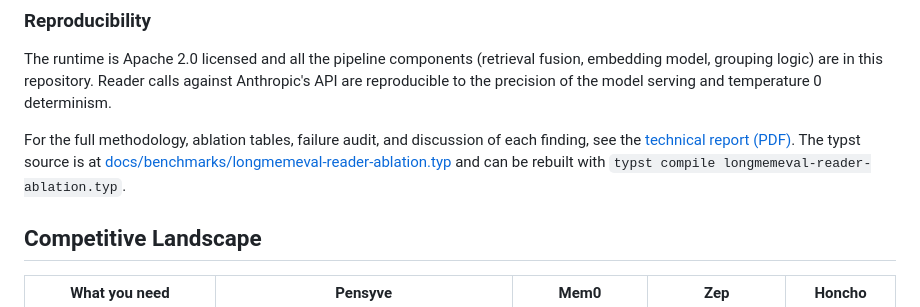
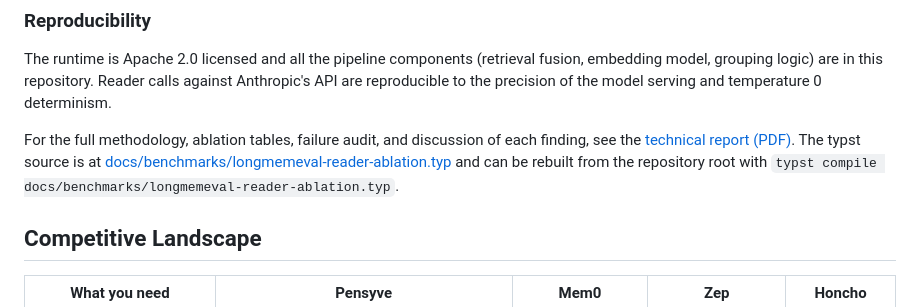
Before and after one commit to major7apps/pensyve, a Markdown page: README.md, the part around the change. Rendered like a GitHub page.

Commit message:
docs(benchmark-sprint): address PR #53 review feedback
Three fixes from automated PR review on major7apps/pensyve#53:

1. README: Typst rebuild command referenced the bare filename, which
   fails from repo root. Use the full relative path
   (docs/benchmarks/longmemeval-reader-ablation.typ) so published
   reproduction steps are executable.

2. Report §3.2: "Largest single-prompt gain" was incorrectly cited as
   +0.2 (V3 -> V4 on Haiku), with the reader upgrade described as 20x
   that. Table 4 shows V3 -> V4 on Sonnet is +1.6 (447 -> 455), and
   §4.1 already says V4 contributed ~+1-2 points on Sonnet. Corrected
   to +1.6 / ~2.6x. Headline claim ("reader dominates prompt
   engineering") is preserved; only the ratio is fixed.

3. Report §3.2.1: Per-category upper bound was cited as 462/500 = 92.4%
   (+1.4). Recomputing max(Sonnet V4, Opus V4) per category: 69 + 56 +
   28 + 76 + 121 + 111 = 461, so the correct upper bound is 461/500 =
   92.2% (+1.2 over Sonnet V4's 455).

PDF rebuilt from corrected typst source (still 10 pages).

```diff
--- a/README.md
+++ b/README.md
@@ -525,7 +525,7 @@ No fine-tuning, prompt-tuning on the test set, or per-question adaptation is use
 
 The runtime is Apache 2.0 licensed and all the pipeline components (retrieval fusion, embedding model, grouping logic) are in this repository. Reader calls against Anthropic's API are reproducible to the precision of the model serving and temperature 0 determinism.
 
-For the full methodology, ablation tables, failure audit, and discussion of each finding, see the [technical report (PDF)](docs/benchmarks/longmemeval-reader-ablation.pdf). The typst source is at [docs/benchmarks/longmemeval-reader-ablation.typ](docs/benchmarks/longmemeval-reader-ablation.typ) and can be rebuilt with `typst compile longmemeval-reader-ablation.typ`.
+For the full methodology, ablation tables, failure audit, and discussion of each finding, see the [technical report (PDF)](docs/benchmarks/longmemeval-reader-ablation.pdf). The typst source is at [docs/benchmarks/longmemeval-reader-ablation.typ](docs/benchmarks/longmemeval-reader-ablation.typ) and can be rebuilt from the repository root with `typst compile docs/benchmarks/longmemeval-reader-ablation.typ`.
 
 ## Competitive Landscape
 
```
